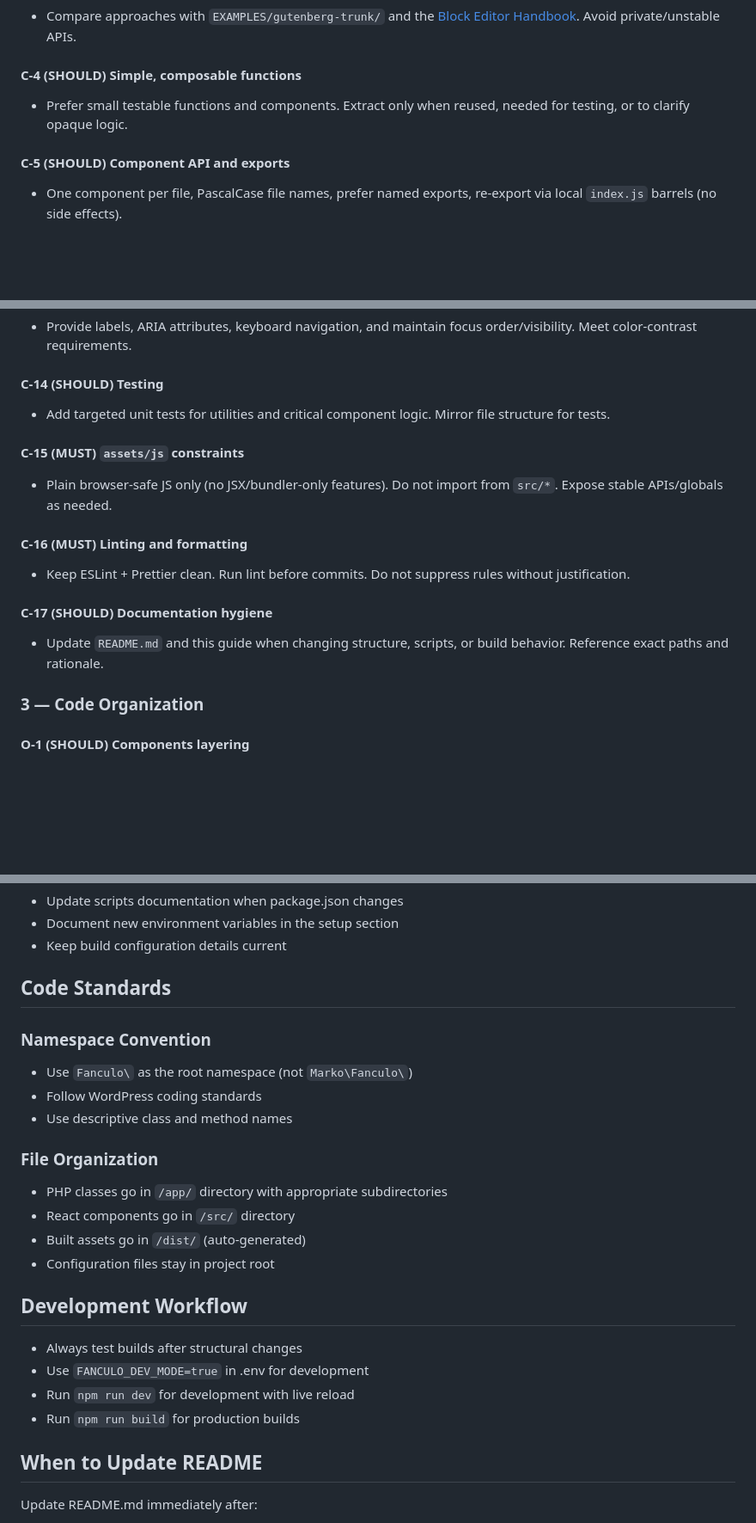
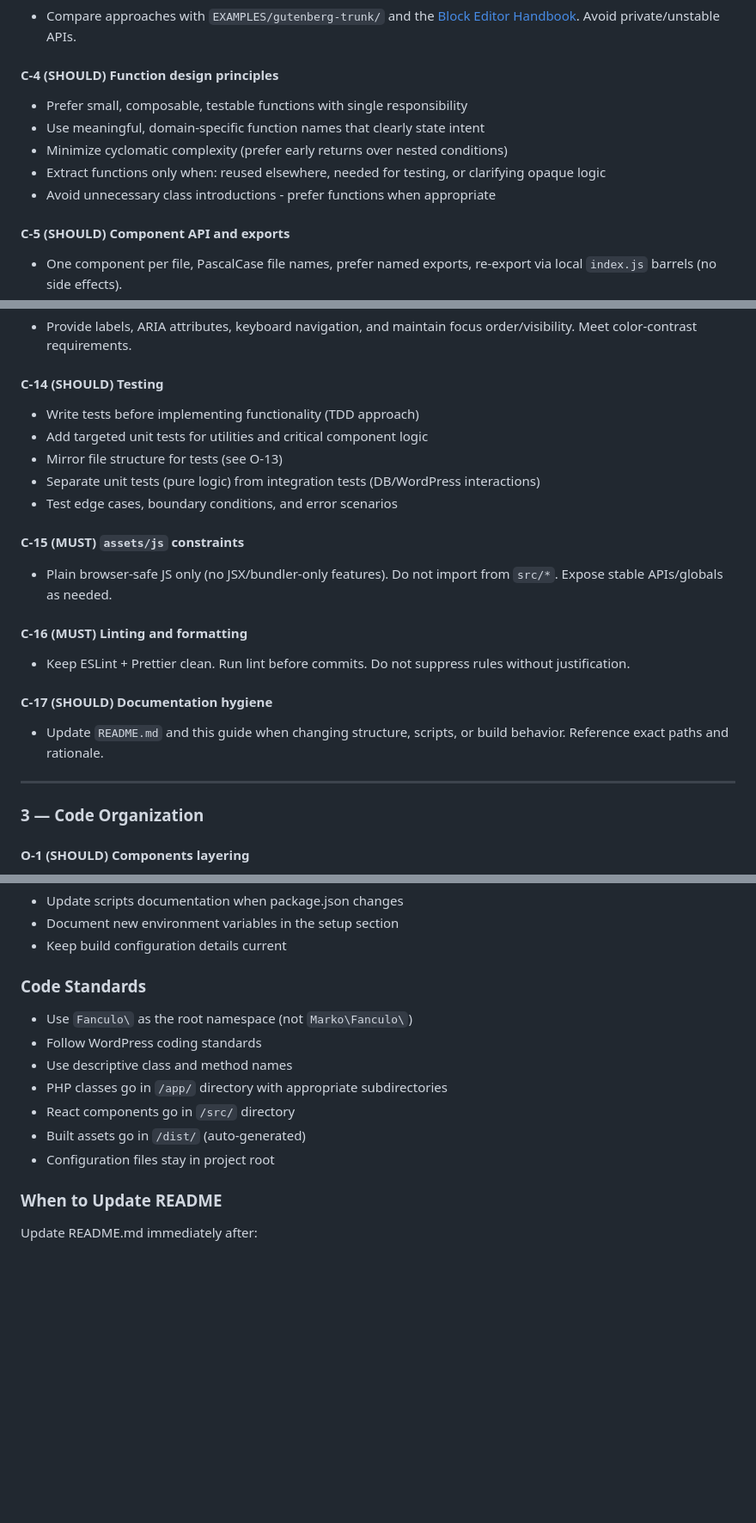
Before and after one commit to krstivoja/fanculo, a Markdown page: CLAUDE.md, 3 parts joined by grey strips. Shown at 86% size. Drawn GitHub-style; blank space fills up the shorter version.

```diff
--- a/CLAUDE.md
+++ b/CLAUDE.md
@@ -30,8 +30,12 @@ These rules ensure maintainability, safety, and developer velocity.
 #### C-3 (MUST) Align with Gutenberg core
 - Compare approaches with `EXAMPLES/gutenberg-trunk/` and the [Block Editor Handbook](https://developer.wordpress.org/block-editor/). Avoid private/unstable APIs.
 
-#### C-4 (SHOULD) Simple, composable functions
-- Prefer small testable functions and components. Extract only when reused, needed for testing, or to clarify opaque logic.
+#### C-4 (SHOULD) Function design principles
+- Prefer small, composable, testable functions with single responsibility
+- Use meaningful, domain-specific function names that clearly state intent
+- Minimize cyclomatic complexity (prefer early returns over nested conditions)
+- Extract functions only when: reused elsewhere, needed for testing, or clarifying opaque logic
+- Avoid unnecessary class introductions - prefer functions when appropriate
 
 #### C-5 (SHOULD) Component API and exports
 - One component per file, PascalCase file names, prefer named exports, re-export via local `index.js` barrels (no side effects).
@@ -61,7 +65,11 @@ These rules ensure maintainability, safety, and developer velocity.
 - Provide labels, ARIA attributes, keyboard navigation, and maintain focus order/visibility. Meet color-contrast requirements.
 
 #### C-14 (SHOULD) Testing
-- Add targeted unit tests for utilities and critical component logic. Mirror file structure for tests.
+- Write tests before implementing functionality (TDD approach)
+- Add targeted unit tests for utilities and critical component logic
+- Mirror file structure for tests (see O-13)
+- Separate unit tests (pure logic) from integration tests (DB/WordPress interactions)
+- Test edge cases, boundary conditions, and error scenarios
 
 #### C-15 (MUST) `assets/js` constraints
 - Plain browser-safe JS only (no JSX/bundler-only features). Do not import from `src/*`. Expose stable APIs/globals as needed.
@@ -71,6 +79,9 @@ These rules ensure maintainability, safety, and developer velocity.
 
 #### C-17 (SHOULD) Documentation hygiene
 - Update `README.md` and this guide when changing structure, scripts, or build behavior. Reference exact paths and rationale.
+
+
+---
 
 
 ### 3 — Code Organization
@@ -293,26 +362,16 @@ app/
 - Document new environment variables in the setup section
 - Keep build configuration details current
 
-## Code Standards
-
-### Namespace Convention
+### Code Standards
 - Use `Fanculo\` as the root namespace (not `Marko\Fanculo\`)
 - Follow WordPress coding standards
 - Use descriptive class and method names
-
-### File Organization
 - PHP classes go in `/app/` directory with appropriate subdirectories
 - React components go in `/src/` directory
 - Built assets go in `/dist/` (auto-generated)
 - Configuration files stay in project root
 
-## Development Workflow
-- Always test builds after structural changes
-- Use `FANCULO_DEV_MODE=true` in .env for development
-- Run `npm run dev` for development with live reload
-- Run `npm run build` for production builds
-
-## When to Update README
+### When to Update README
 Update README.md immediately after:
 1. File/directory moves
 2. Namespace changes
```
Also changed, not shown: other parts of CLAUDE.md (+59 -1 lines).
